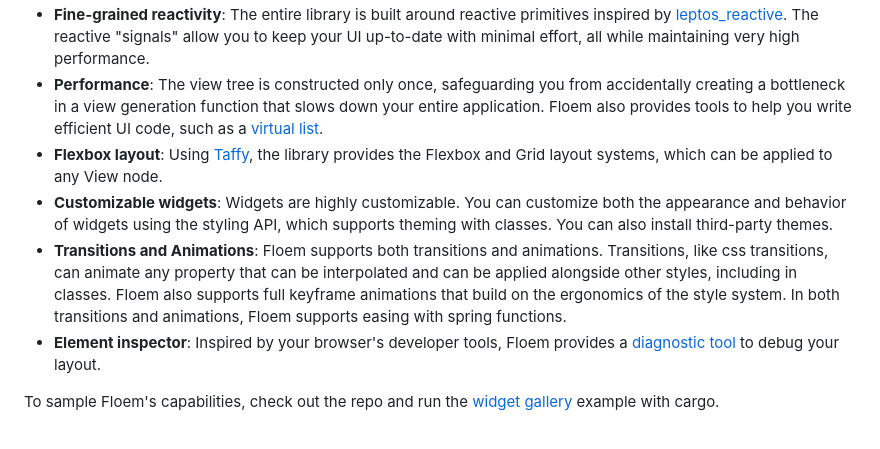
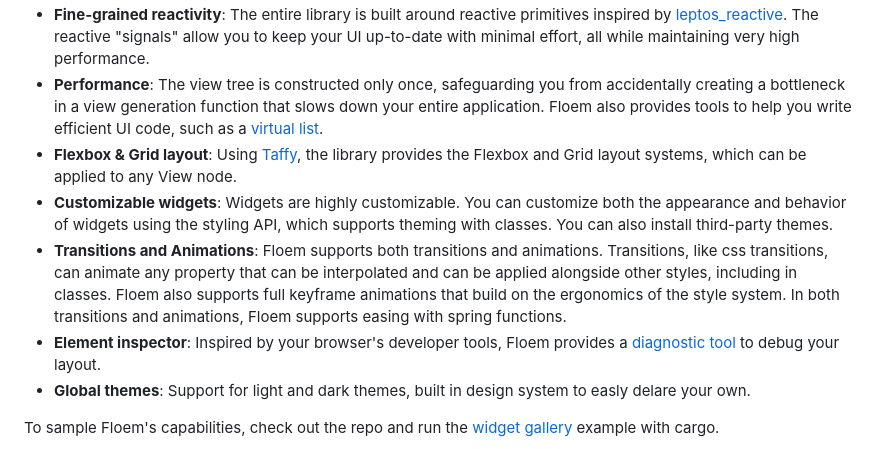
Before and after one commit to lapce/floem, a Markdown page: README.md, the part around one of its changes. Rendered like a GitHub page.

```diff
--- a/README.md
+++ b/README.md
@@ -48,10 +48,11 @@ Inspired by [Xilem](https://github.com/linebender/xilem), [Leptos](https://githu
 - **Fine-grained reactivity**: The entire library is built around reactive primitives inspired by [leptos_reactive](https://crates.io/crates/leptos_reactive). The reactive "signals" allow you to keep your UI up-to-date with minimal effort, all while maintaining very high performance.
 - **Performance**: The view tree is constructed only once, safeguarding you from accidentally creating a bottleneck in a view generation function that slows down your entire application. Floem also provides tools to help you write efficient UI code, such as a [virtual list](https://github.com/lapce/floem/tree/main/examples/virtual_list).
-- **Flexbox layout**: Using [Taffy](https://crates.io/crates/taffy), the library provides the Flexbox and Grid layout systems, which can be applied to any View node.
+- **Flexbox & Grid layout**: Using [Taffy](https://crates.io/crates/taffy), the library provides the Flexbox and Grid layout systems, which can be applied to any View node.
 - **Customizable widgets**: Widgets are highly customizable. You can customize both the appearance and behavior of widgets using the styling API, which supports theming with classes. You can also install third-party themes.
 - **Transitions and Animations**: Floem supports both transitions and animations. Transitions, like css transitions, can animate any property that can be interpolated and can be applied alongside other styles, including in classes.
         Floem also supports full keyframe animations that build on the ergonomics of the style system. In both transitions and animations, Floem supports easing with spring functions.
 - **Element inspector**: Inspired by your browser's developer tools, Floem provides a [diagnostic tool](docs/img/inspector.png) to debug your layout.
+- **Global themes**: Support for light and dark themes, built in design system to easly delare your own.
 
 To sample Floem's capabilities, check out the repo and run the [widget gallery](examples/widget-gallery/src/main.rs) example with cargo.
 
```
Also changed, not shown: other parts of README.md (+2 -1 lines).
